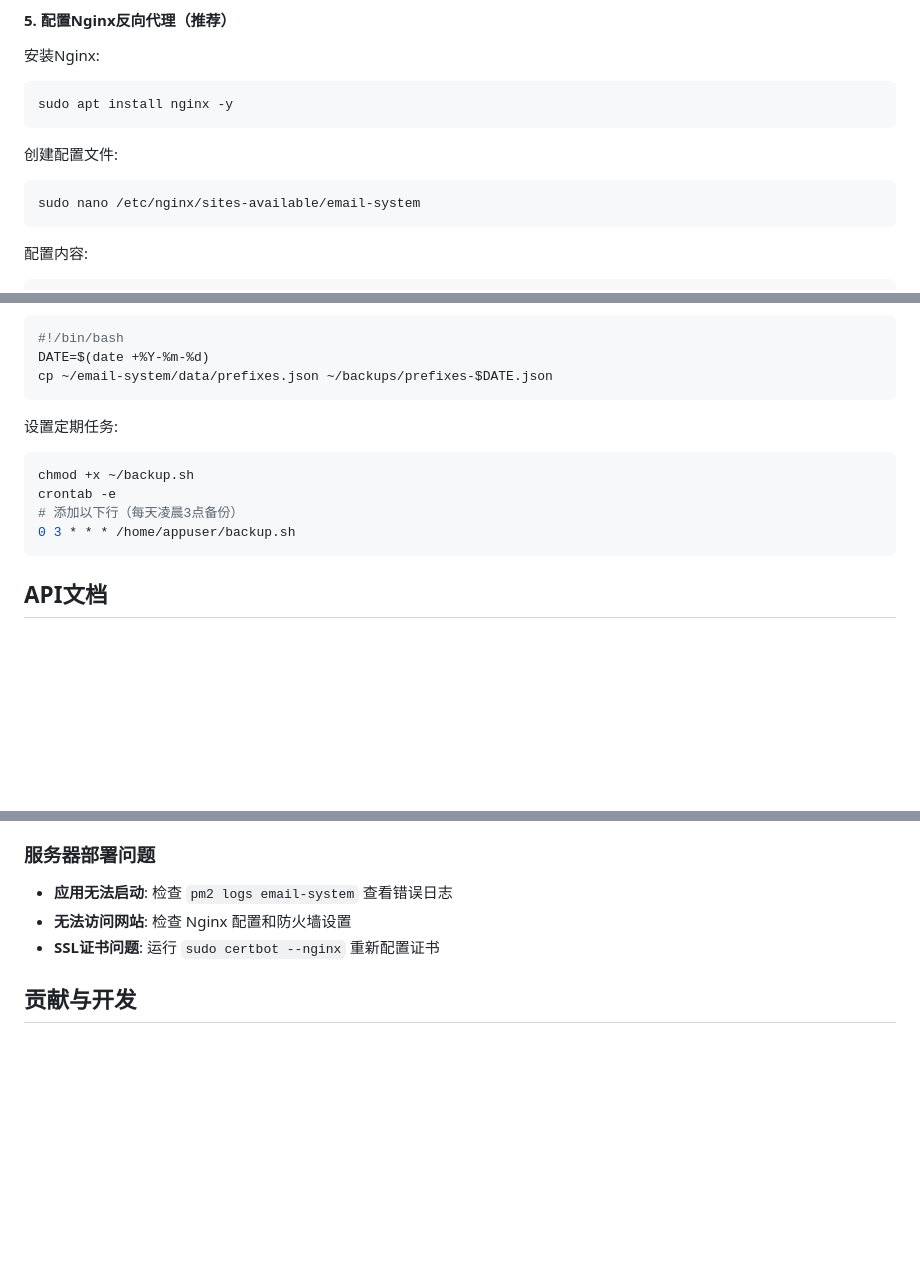
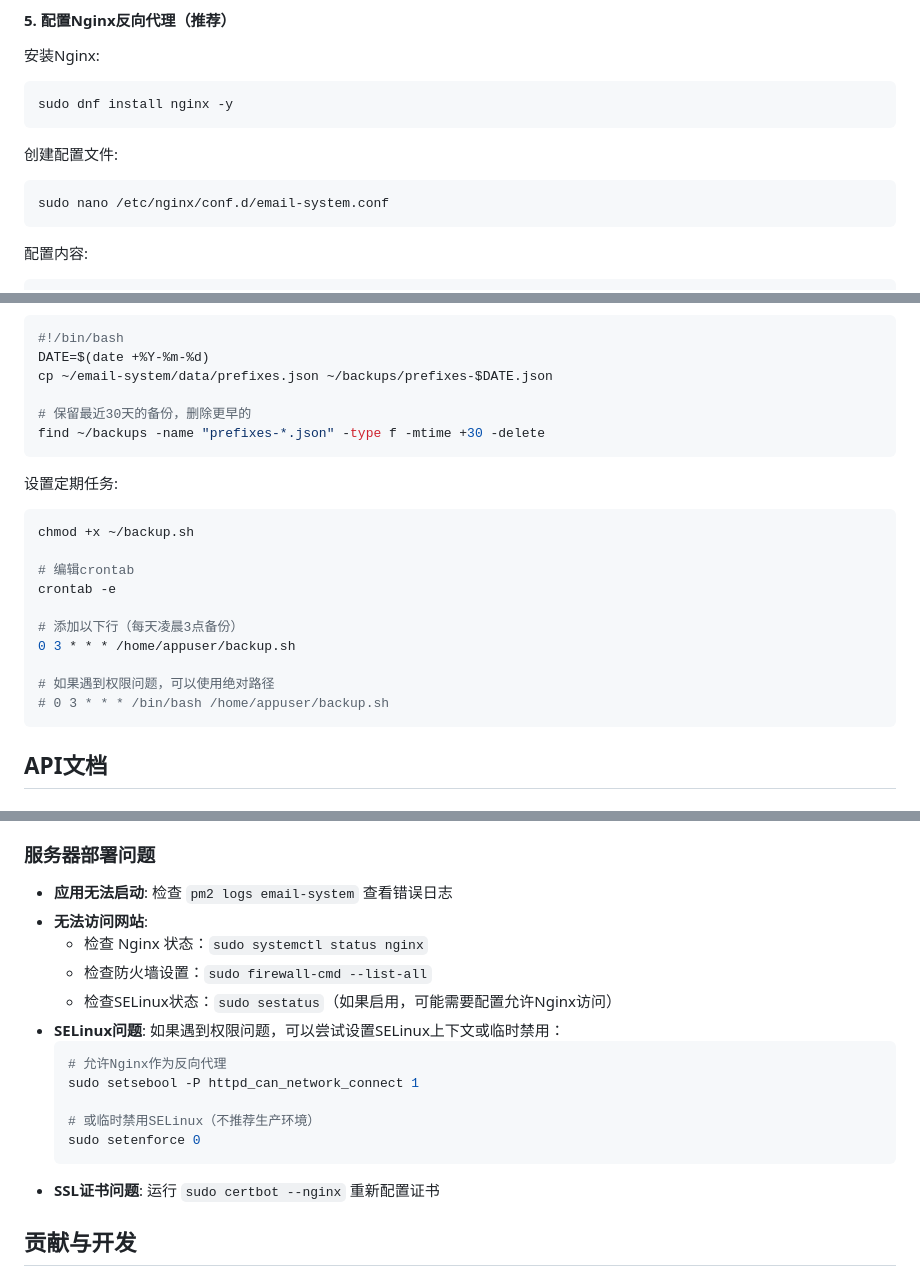
Before and after one commit to andylee20014/edu, a Markdown page: README.md, 3 parts joined by grey strips. GitHub-like rendering; blank space fills up the shorter version.

````diff
--- a/README.md
+++ b/README.md
@@ -225,12 +232,12 @@ pm2 save
 
 安装Nginx:
 ```bash
-sudo apt install nginx -y
+sudo dnf install nginx -y
 ```
 
 创建配置文件:
 ```bash
-sudo nano /etc/nginx/sites-available/email-system
+sudo nano /etc/nginx/conf.d/email-system.conf
 ```
 
 配置内容:
@@ -309,14 +318,23 @@ nano ~/backup.sh
 #!/bin/bash
 DATE=$(date +%Y-%m-%d)
 cp ~/email-system/data/prefixes.json ~/backups/prefixes-$DATE.json
+
+# 保留最近30天的备份，删除更早的
+find ~/backups -name "prefixes-*.json" -type f -mtime +30 -delete
 ```
 
 设置定期任务:
 ```bash
 chmod +x ~/backup.sh
+
+# 编辑crontab
 crontab -e
+
 # 添加以下行（每天凌晨3点备份）
 0 3 * * * /home/appuser/backup.sh
+
+# 如果遇到权限问题，可以使用绝对路径
+# 0 3 * * * /bin/bash /home/appuser/backup.sh
 ```
 
 ## API文档
@@ -401,7 +419,18 @@ Body: { email, password }
 
 ### 服务器部署问题
 - **应用无法启动**: 检查 `pm2 logs email-system` 查看错误日志
-- **无法访问网站**: 检查 Nginx 配置和防火墙设置
+- **无法访问网站**:
+  - 检查 Nginx 状态：`sudo systemctl status nginx`
+  - 检查防火墙设置：`sudo firewall-cmd --list-all`
+  - 检查SELinux状态：`sudo sestatus`（如果启用，可能需要配置允许Nginx访问）
+- **SELinux问题**: 如果遇到权限问题，可以尝试设置SELinux上下文或临时禁用：
+  ```bash
+  # 允许Nginx作为反向代理
+  sudo setsebool -P httpd_can_network_connect 1
+
+  # 或临时禁用SELinux（不推荐生产环境）
+  sudo setenforce 0
+  ```
 - **SSL证书问题**: 运行 `sudo certbot --nginx` 重新配置证书
 
 ## 贡献与开发
````
Also changed, not shown: other parts of README.md (+25 -16 lines).
